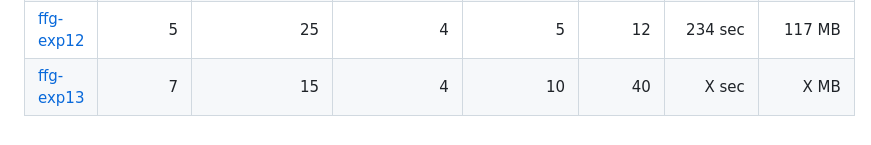
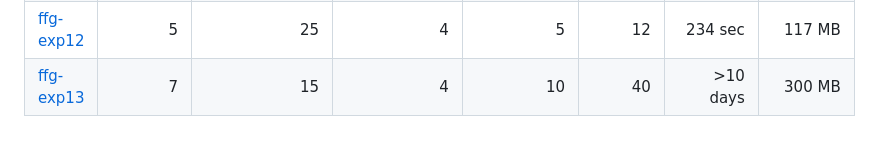
Before and after one commit to freespek/ssf-mc, a Markdown page: spec4d-alloy/README.md, the part around the change. Drawn GitHub-style.

Commit message:
write >10d for exp13

```diff
--- a/spec4d-alloy/README.md
+++ b/spec4d-alloy/README.md
@@ -67,7 +67,7 @@ the inputs of the size comparable to those produced by our TLA+ specification:
 | [ffg-exp10] |    3    |      15      |      4      |      5     |   12   | 31 sec  | 56 MB   |
 | [ffg-exp11] |    4    |      20      |      4      |      5     |   12   | 152 sec | 94 MB   |
 | [ffg-exp12] |    5    |      25      |      4      |      5     |   12   | 234 sec | 117 MB  |
-| [ffg-exp13] |    7    |      15      |      4      |      10    |   40   | X sec | X MB  |
+| [ffg-exp13] |    7    |      15      |      4      |      10    |   40   | >10 days | 300 MB  |
 
 
 <!-- References -->
```
